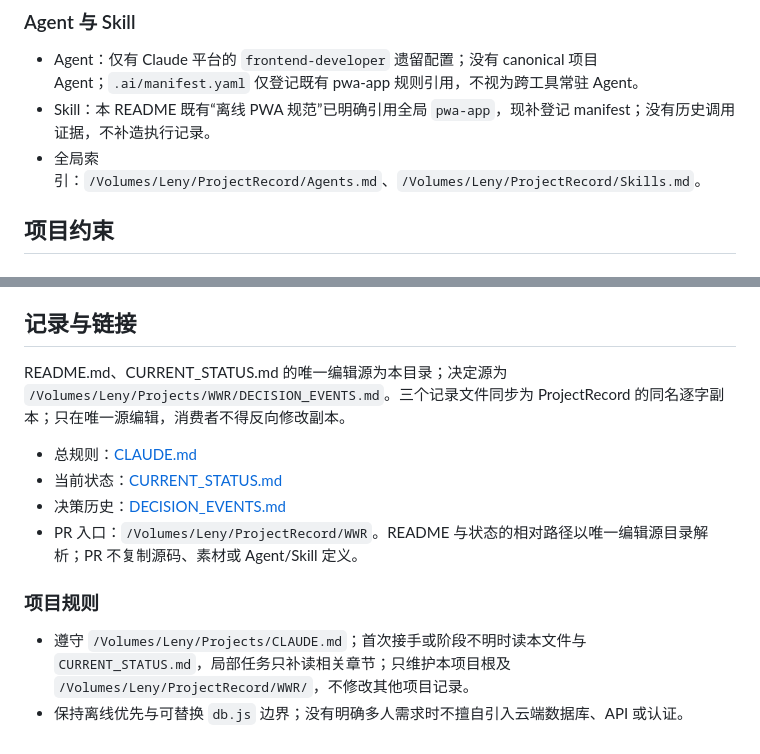
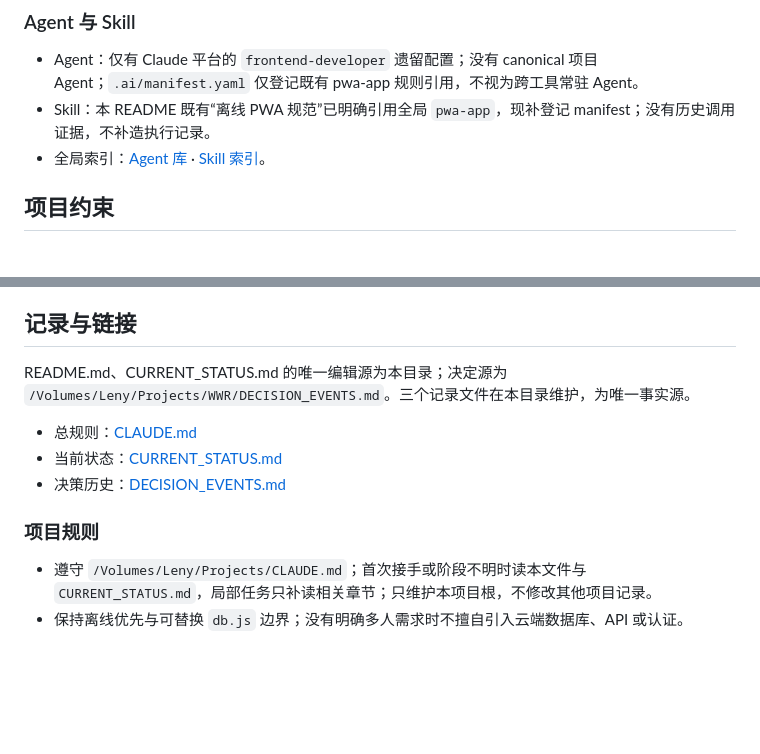
Before and after one commit to lenyli/WeeklyWorkReport, a Markdown page: README.md, 2 parts joined by grey strips. Drawn GitHub-style; blank space fills up the shorter version.

```diff
--- a/README.md
+++ b/README.md
@@ -125,7 +125,7 @@ index.html + app.js → db.js → IndexedDB
 
 - Agent：仅有 Claude 平台的 `frontend-developer` 遗留配置；没有 canonical 项目 Agent；`.ai/manifest.yaml` 仅登记既有 pwa-app 规则引用，不视为跨工具常驻 Agent。
 - Skill：本 README 既有“离线 PWA 规范”已明确引用全局 `pwa-app`，现补登记 manifest；没有历史调用证据，不补造执行记录。
-- 全局索引：`/Volumes/Leny/ProjectRecord/Agents.md`、`/Volumes/Leny/ProjectRecord/Skills.md`。
+- 全局索引：[Agent 库](/Volumes/Leny/Projects/agent/) · [Skill 索引](/Volumes/Leny/Projects/skills/INDEX.md)。
 
 ## 项目约束
 
@@ -156,14 +156,13 @@ index.html + app.js → db.js → IndexedDB
 
 ## 记录与链接
 
-README.md、CURRENT_STATUS.md 的唯一编辑源为本目录；决定源为 `/Volumes/Leny/Projects/WWR/DECISION_EVENTS.md`。三个记录文件同步为 ProjectRecord 的同名逐字副本；只在唯一源编辑，消费者不得反向修改副本。
+README.md、CURRENT_STATUS.md 的唯一编辑源为本目录；决定源为 `/Volumes/Leny/Projects/WWR/DECISION_EVENTS.md`。三个记录文件在本目录维护，为唯一事实源。
 
 - 总规则：[CLAUDE.md](/Volumes/Leny/Projects/CLAUDE.md)
 - 当前状态：[CURRENT_STATUS.md](/Volumes/Leny/Projects/WWR/CURRENT_STATUS.md)
 - 决策历史：[DECISION_EVENTS.md](/Volumes/Leny/Projects/WWR/DECISION_EVENTS.md)
-- PR 入口：`/Volumes/Leny/ProjectRecord/WWR`。README 与状态的相对路径以唯一编辑源目录解析；PR 不复制源码、素材或 Agent/Skill 定义。
 
 ### 项目规则
 
-- 遵守 `/Volumes/Leny/Projects/CLAUDE.md`；首次接手或阶段不明时读本文件与 `CURRENT_STATUS.md`，局部任务只补读相关章节；只维护本项目根及 `/Volumes/Leny/ProjectRecord/WWR/`，不修改其他项目记录。
+- 遵守 `/Volumes/Leny/Projects/CLAUDE.md`；首次接手或阶段不明时读本文件与 `CURRENT_STATUS.md`，局部任务只补读相关章节；只维护本项目根，不修改其他项目记录。
 - 保持离线优先与可替换 `db.js` 边界；没有明确多人需求时不擅自引入云端数据库、API 或认证。
```
